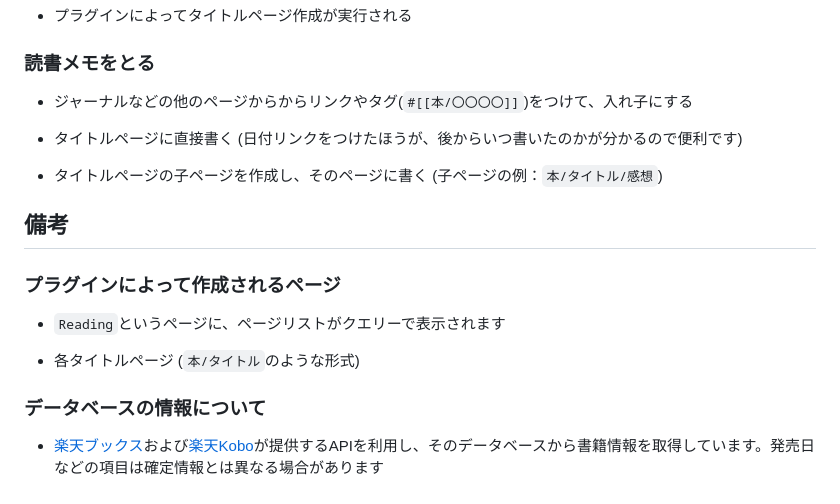
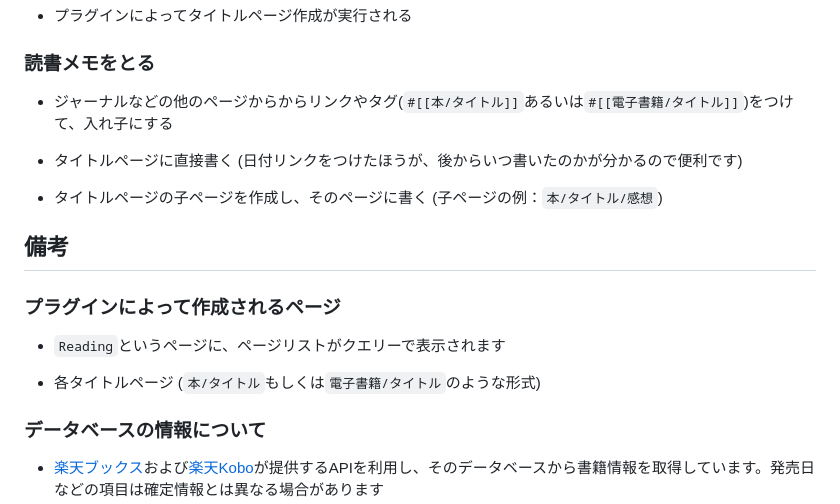
Before and after one commit to YU000jp/logseq-plugin-rakuten-books, a Markdown page: README.md, the part around the change. Rendered like a GitHub page.

```diff
--- a/README.md
+++ b/README.md
@@ -37,7 +37,7 @@
 
 ### 読書メモをとる
 
-- ジャーナルなどの他のページからからリンクやタグ(`#[[本/〇〇〇〇]]`)をつけて、入れ子にする
+- ジャーナルなどの他のページからからリンクやタグ(`#[[本/タイトル]]`あるいは`#[[電子書籍/タイトル]]`)をつけて、入れ子にする
 
 - タイトルページに直接書く (日付リンクをつけたほうが、後からいつ書いたのかが分かるので便利です)
 
@@ -49,7 +49,7 @@
 
 - `Reading`というページに、ページリストがクエリーで表示されます
 
-- 各タイトルページ (`本/タイトル`のような形式)
+- 各タイトルページ (`本/タイトル`もしくは`電子書籍/タイトル`のような形式)
 
 ### データベースの情報について
 
```
